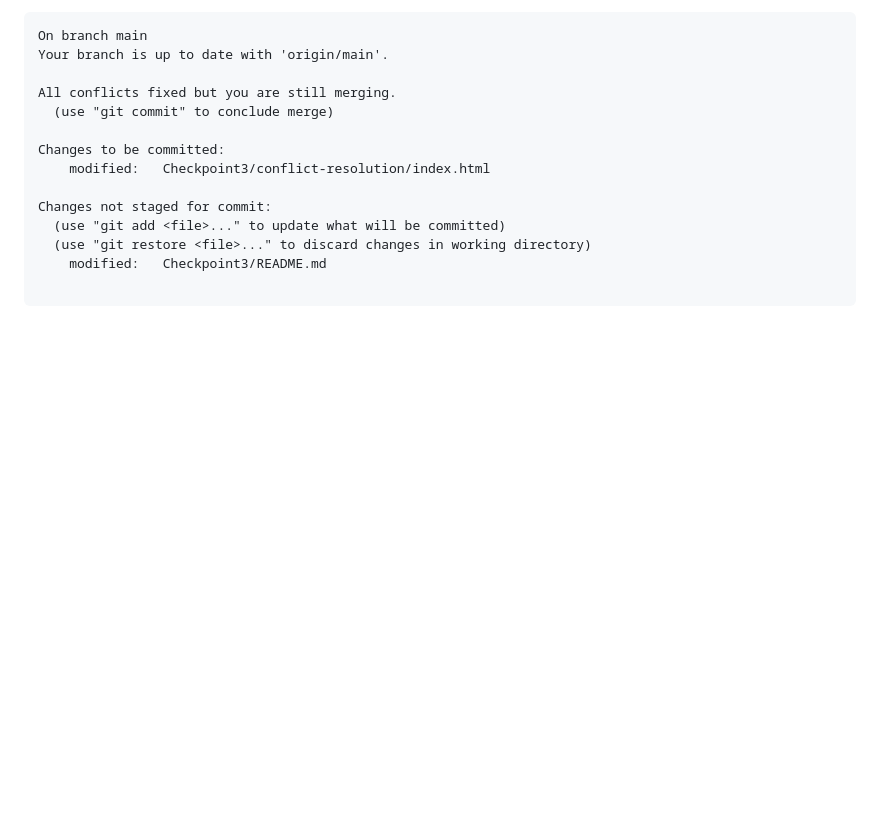
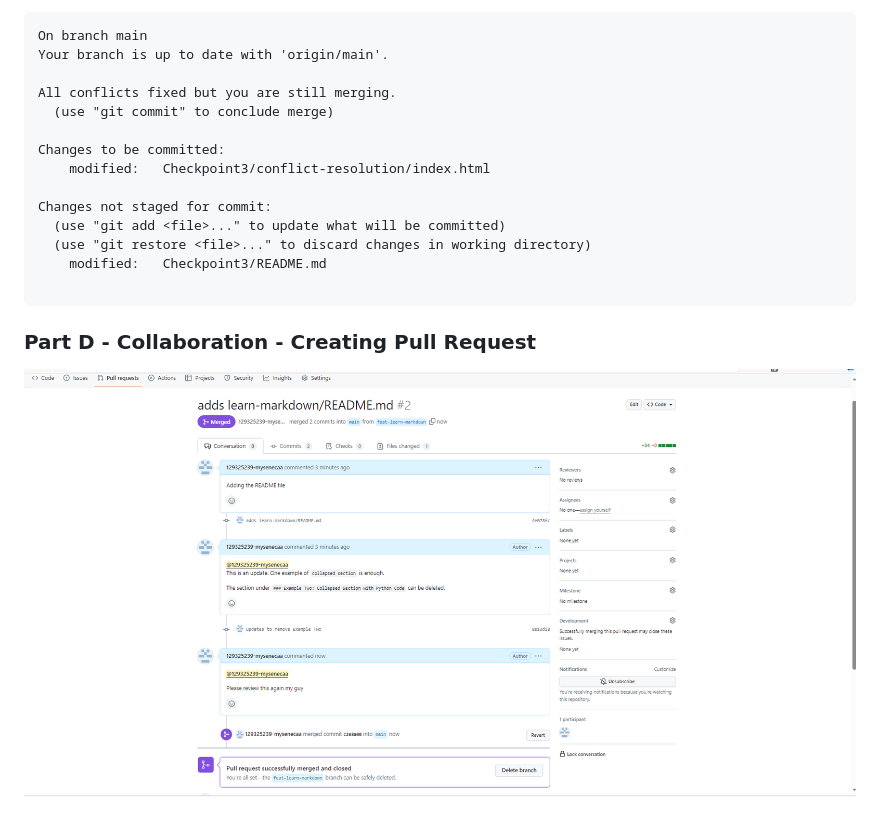
Before and after one commit to 129325239-mysenecaa/CAA-900-AzureProject, a Markdown page: Checkpoint3/README.md, the part around the change. GitHub-like rendering; pictures changed too: Checkpoint3/pull-request-screenshot.png (added); blank space fills up the shorter version.

Commit message:
updating cp3 readme

````diff
--- a/Checkpoint3/README.md
+++ b/Checkpoint3/README.md
@@ -122,3 +122,8 @@ Changes not staged for commit:
 	modified:   Checkpoint3/README.md
 
 ```
+
+
+###  Part D - Collaboration - Creating Pull Request
+
+![pull-request-image](pull-request-screenshot.png)
````
